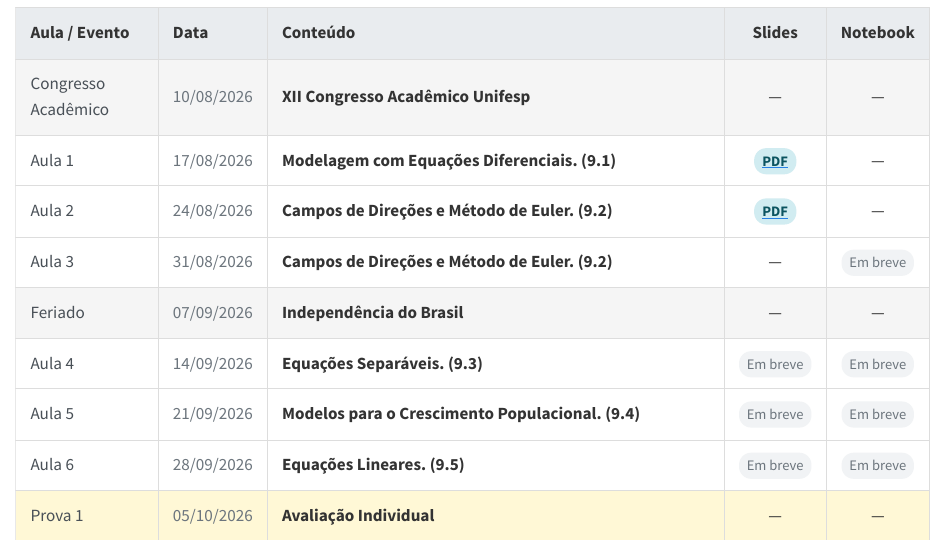
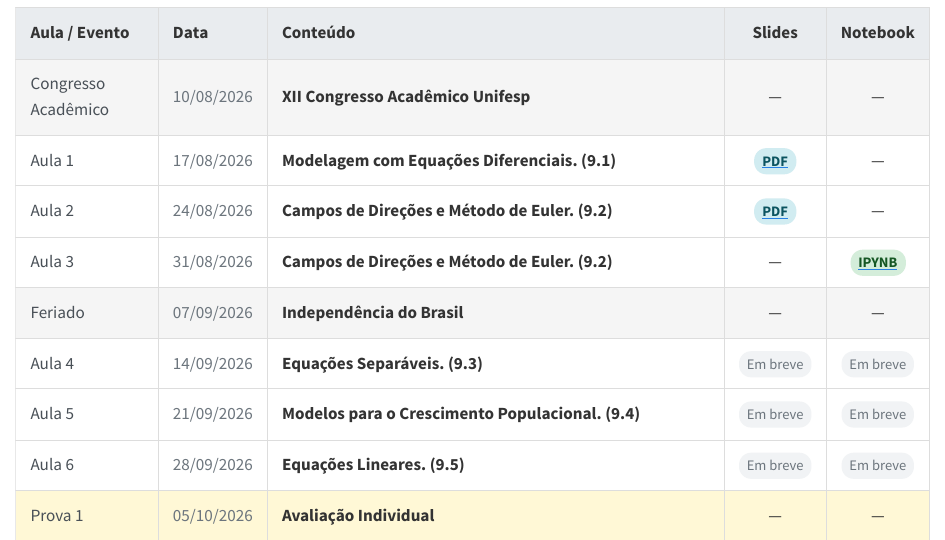
Before and after one commit to wrpconti/ed-i, a Quarto document (cronograma.qmd): the page in a window 1100 px wide, from 90 px down. Rendered offline with R 4.5, knitr and Pandoc in place of Quarto, with nearby package versions.

Commit message:
Adição do notebook da Aula 3

```diff
--- a/cronograma.qmd
+++ b/cronograma.qmd
@@ -55,7 +55,11 @@
 <td>31/08/2026</td>
 <td>Campos de Direções e Método de Euler. (9.2)</td>
 <td>—</td>
-<td><span class="badge-em-breve">Em breve</span></td>
+<td>
+<a href="notebooks/ed-i_aula-3.ipynb" target="_blank">
+<span class="badge-notebook">IPYNB</span>
+</a>
+</td>
 </tr>
 
 <tr class="evento">
```
Also changed, not shown: 1 other file.
